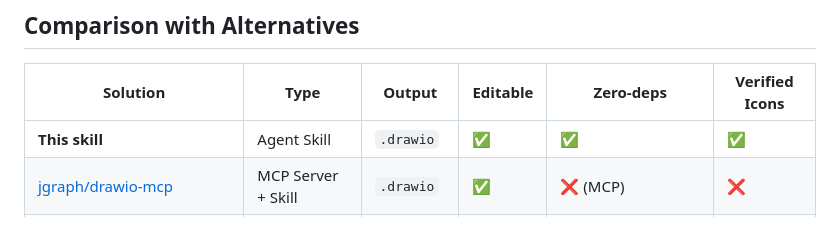
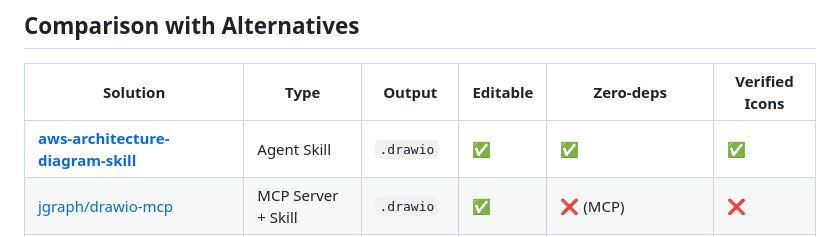
Before and after one commit to vidanov/aws-architecture-diagram-skill, a Markdown page: README.md, the part around the change. Rendered like a GitHub page.

Commit message:
Link skill name in comparison table

```diff
--- a/README.md
+++ b/README.md
@@ -121,7 +121,7 @@ These `resIcon` values do NOT render in draw.io — avoid them:
 
 | Solution | Type | Output | Editable | Zero-deps | Verified Icons |
 |----------|------|--------|----------|-----------|----------------|
-| **This skill** | Agent Skill | `.drawio` | ✅ | ✅ | ✅ |
+| **[aws-architecture-diagram-skill](https://github.com/vidanov/aws-architecture-diagram-skill)** | Agent Skill | `.drawio` | ✅ | ✅ | ✅ |
 | [jgraph/drawio-mcp](https://github.com/jgraph/drawio-mcp) | MCP Server + Skill | `.drawio` | ✅ | ❌ (MCP) | ❌ |
 | [awslabs/aws-diagram-mcp-server](https://pypi.org/project/awslabs.aws-diagram-mcp-server/) | MCP Server (Python) | PNG | ❌ | ❌ (Python+GraphViz) | N/A |
 | [awslabs/diagram-as-code](https://github.com/awslabs/diagram-as-code) | CLI (Go) | PNG/SVG | ❌ | ❌ (Go binary) | N/A |
```
